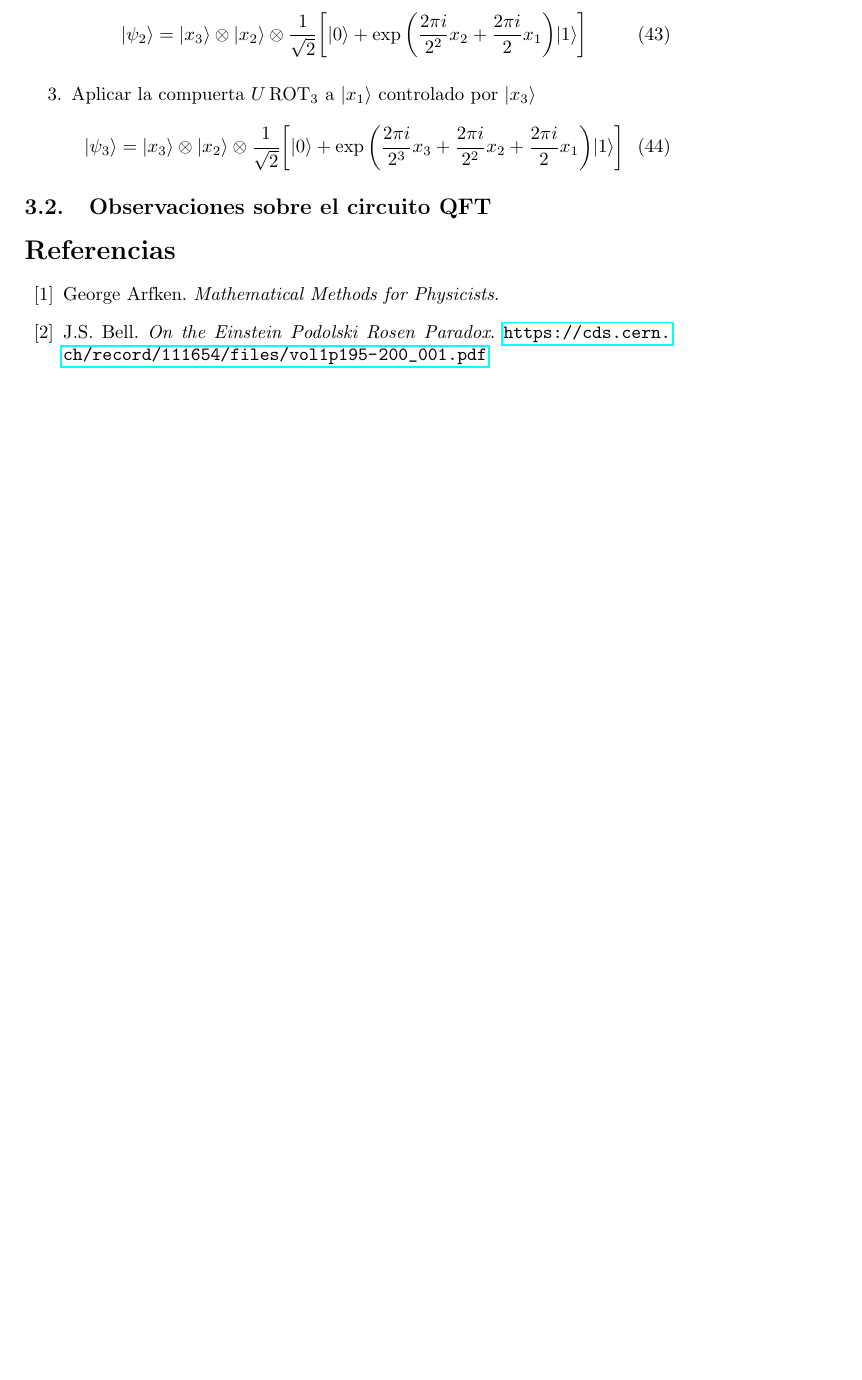
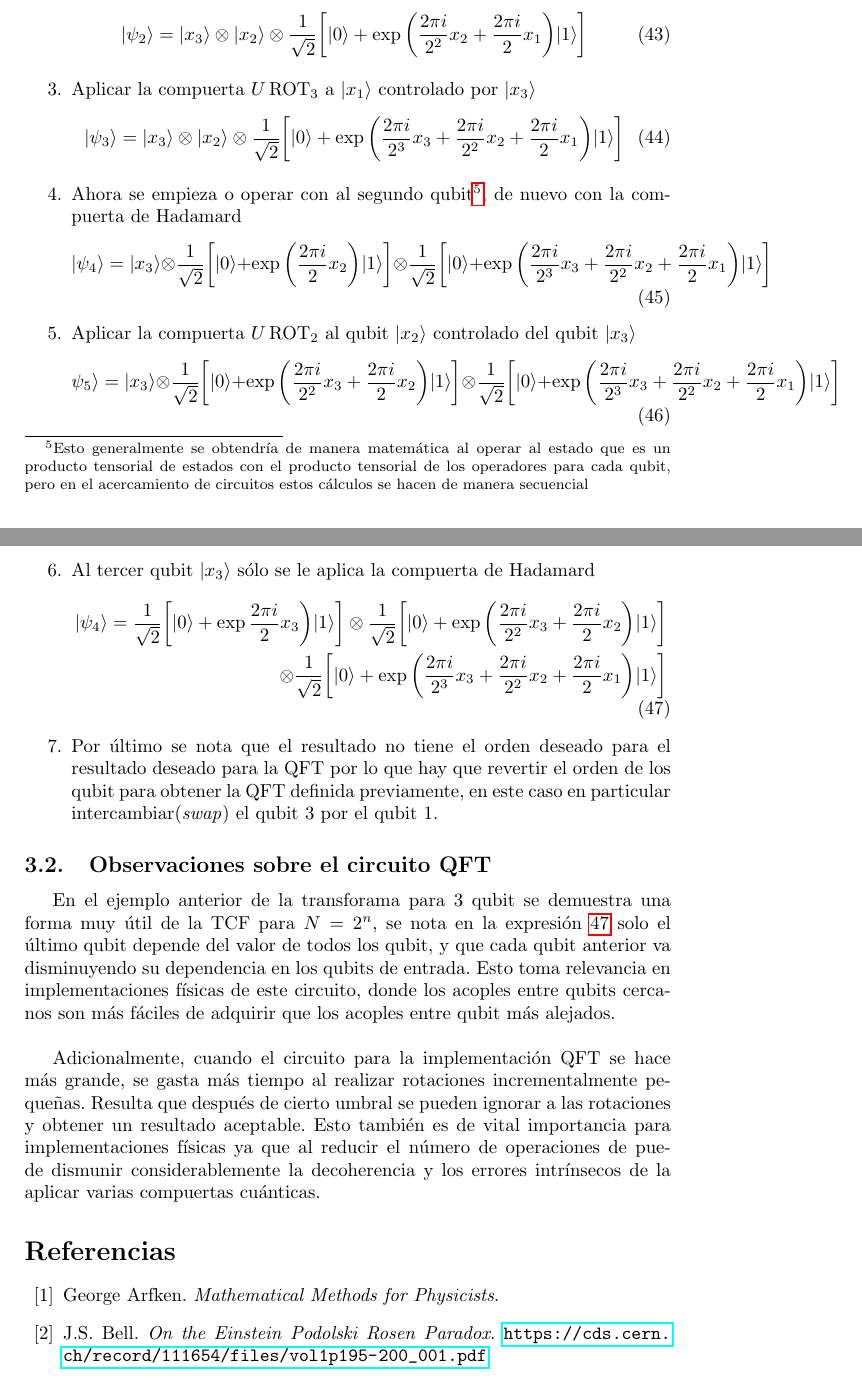
Before and after one commit to Julio-Medina/Quantum-Fourier-Transform, a LaTeX document (QuantumFourierTransform.tex): part of page 8 of 9 before the commit and two parts of pages 8 and 9 of 10 after it, the two joined at a grey line, cut so that both start at the same text, the shorter picture padded with empty space. Compiled offline with pdfLaTeX.

Commit message:
Finished 3-qubit example, added comments on physical implementations of the QFT.

```diff
--- a/QuantumFourierTransform.tex
+++ b/QuantumFourierTransform.tex
@@ -311,9 +311,27 @@ Para hacer explícitos los cálculos para hallar la TCF para 3 qubits se quiere
 \begin{equation}
 \vert \psi_3\rangle=\vert x_3\rangle\otimes \vert x_2\rangle\otimes\frac{1}{\sqrt{2}}\bigg[ \vert 0\rangle + \exp{\bigg(\frac{2\pi i}{2^3} x_3 +\frac{2\pi i}{2^2} x_2+\frac{2\pi i}{2} x_1\bigg)}\vert 1\rangle\bigg]
 \end{equation}
+\item Ahora se empieza o operar con al segundo qubit\footnote{Esto generalmente se obtendría de manera matemática al operar al estado que es un producto tensorial de estados con el producto tensorial de los operadores para cada qubit, pero en el acercamiento de circuitos estos cálculos se hacen de manera secuencial}, de nuevo con la compuerta de Hadamard
+\begin{equation}
+\vert \psi_4\rangle=\vert x_3\rangle \otimes \frac{1}{\sqrt{2}}\bigg[ \vert 0\rangle + \exp{\bigg( \frac{2\pi i}{2} x_2 \bigg)}\vert 1\rangle\bigg] \otimes  \frac{1}{\sqrt{2}}\bigg[ \vert 0\rangle + \exp{\bigg(\frac{2\pi i}{2^3} x_3 +\frac{2\pi i}{2^2} x_2+\frac{2\pi i}{2} x_1\bigg)}\vert 1\rangle\bigg]
+\end{equation}
+\item Aplicar la compuerta $U\,\text{ROT}_2$ al qubit $\vert x_2\rangle$ controlado del qubit $\vert x_3\rangle$
+\begin{equation}
+\psi_5\rangle=\vert x_3\rangle \otimes \frac{1}{\sqrt{2}}\bigg[ \vert 0\rangle + \exp{\bigg(\frac{2\pi i}{2^2} x_3 + \frac{2\pi i}{2} x_2 \bigg)}\vert 1\rangle\bigg] \otimes  \frac{1}{\sqrt{2}}\bigg[ \vert 0\rangle + \exp{\bigg(\frac{2\pi i}{2^3} x_3 +\frac{2\pi i}{2^2} x_2+\frac{2\pi i}{2} x_1\bigg)}\vert 1\rangle\bigg]
+\end{equation}
+\item Al tercer qubit $\vert x_3\rangle$ sólo se le aplica la compuerta de Hadamard
+\begin{equation}\label{eq::step6_QFT}
+\begin{aligned}
+\vert \psi_4 \rangle= \frac{1}{\sqrt{2}}\bigg[ \vert 0\rangle + \exp{ \frac{2\pi i}{2} x_3 \bigg)}\vert 1\rangle\bigg] \otimes \frac{1}{\sqrt{2}}\bigg[ \vert 0\rangle + \exp{\bigg(\frac{2\pi i}{2^2} x_3 + \frac{2\pi i}{2} x_2 \bigg)}\vert 1\rangle\bigg]\\
+ \otimes  \frac{1}{\sqrt{2}}\bigg[ \vert 0\rangle + \exp{\bigg(\frac{2\pi i}{2^3} x_3 +\frac{2\pi i}{2^2} x_2+\frac{2\pi i}{2} x_1\bigg)}\vert 1\rangle\bigg]
+\end{aligned}
+\end{equation}
+\item Por último se nota que el resultado no tiene el orden deseado para el resultado deseado para la QFT por lo que hay que revertir el orden de los qubit para obtener la QFT definida previamente, en este caso en particular intercambiar(\textit{swap}) el qubit 3 por el qubit 1.
 \end{enumerate}
 \subsection{Observaciones sobre el circuito QFT}
+En el ejemplo anterior de la transforama para 3 qubit se demuestra una forma muy útil de la TCF para $N=2^n$, se nota en la expresión \ref{eq::step6_QFT} solo el último qubit depende del valor de todos los qubit, y que cada qubit anterior va disminuyendo su dependencia en los qubits de entrada. Esto toma relevancia en implementaciones físicas de este circuito, donde los acoples entre qubits cercanos son más fáciles de adquirir que los acoples entre qubit más alejados.\\
 
+Adicionalmente, cuando el circuito para la implementación QFT se hace más grande, se gasta más tiempo al realizar rotaciones incrementalmente pequeñas. Resulta que después de cierto umbral se pueden ignorar a las rotaciones y obtener un resultado aceptable. Esto también es de vital importancia para implementaciones físicas ya que al reducir el número de operaciones de puede dismunir considerablemente la decoherencia y los errores intrínsecos de la aplicar varias compuertas cuánticas.
 \begin{thebibliography}{99}
 %% La bibliografía se ordena en orden alfabético respecto al apellido del
 %% autor o autor principal
```
Also changed, not shown: QuantumFourierTransform.pdf, 3 other files.
